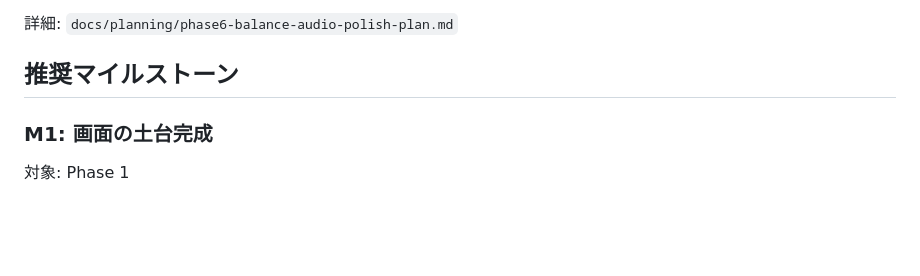
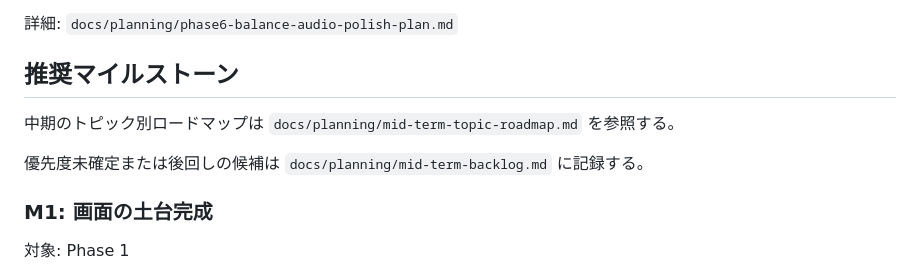
Before and after one commit to thashimoto-visco/game_goro_dangeon, a Markdown page: docs/planning/overall-rich-game-plan.md, the part around the change. Rendered like a GitHub page; blank space fills up the shorter version.

```diff
--- a/docs/planning/overall-rich-game-plan.md
+++ b/docs/planning/overall-rich-game-plan.md
@@ -187,6 +187,10 @@
 
 ## 推奨マイルストーン
 
+中期のトピック別ロードマップは `docs/planning/mid-term-topic-roadmap.md` を参照する。
+
+優先度未確定または後回しの候補は `docs/planning/mid-term-backlog.md` に記録する。
+
 ### M1: 画面の土台完成
 
 対象: Phase 1
```
Also changed, not shown: docs/planning/mid-term-backlog.md (added, +152 -0 lines), docs/planning/mid-term-topic-roadmap.md (added, +278 -0 lines).
